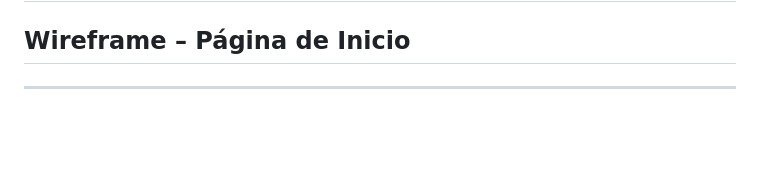
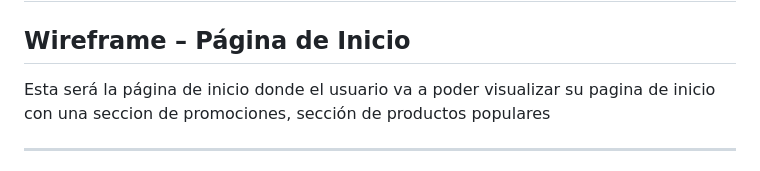
Before and after one commit to DiegoTecorralco/Estructura-y-Navegacion-de-Sitios-WEB-Profesionales, a Markdown page: README.md, the part around the change. Drawn GitHub-style; blank space fills up the shorter version.

Commit message:
Se hicieron los wireframes en Markdown

```diff
--- a/README.md
+++ b/README.md
@@ -12,6 +12,7 @@ El siguiente menú se muestra de forma constante en todas las páginas del sitio
 
 ## Wireframe – Página de Inicio
 
+Esta será la página de inicio donde el usuario va a poder visualizar su pagina de inicio con una seccion de promociones, sección de productos populares
 
 ---------------------------------------------------------
 | LOGO | Inicio | Tienda | Productos | Carrito | Cuenta |
```
